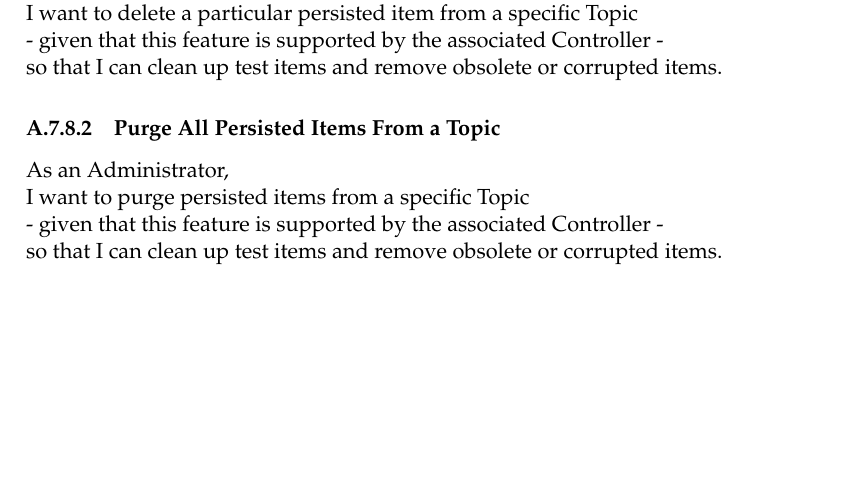
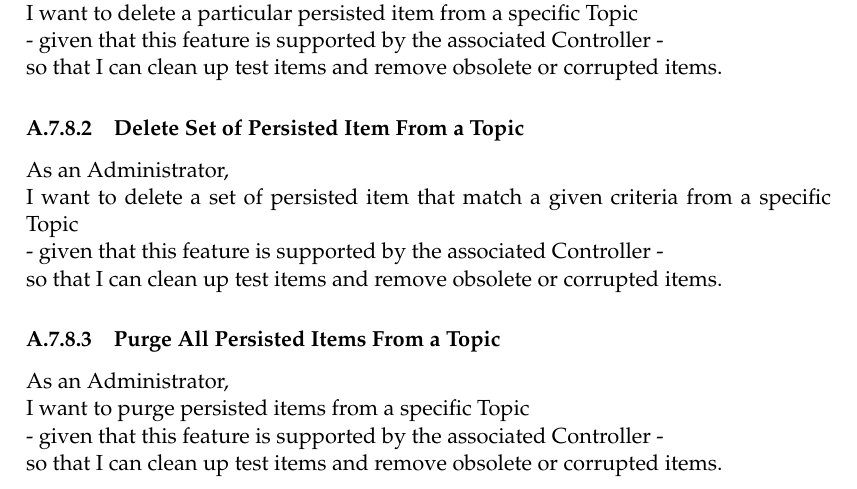
Before and after one commit to xmpp-grid-broker/documents, a LaTeX thesis (documents/final-submission-document/final-submission-document.tex, which reads documents/final-submission-document/appendices/requirements.tex): part of page 28 of 37 before the commit and part of page 28 of 38 after it, cut so that both start at the same text, the shorter picture padded with empty space. Compiled offline with pdfLaTeX.

Commit message:
Add purge delete as a requirement

```diff
--- a/documents/final-submission-document/appendices/requirements.tex
+++ b/documents/final-submission-document/appendices/requirements.tex
@@ -235,6 +235,13 @@ I want to delete a particular persisted item from a specific Topic\\
 - given that this feature is supported by the associated Controller -\\
 so that I can clean up test items and remove obsolete or corrupted items.
 
+\subsubsection{Delete Set of Persisted Item From a Topic}
+
+As an Administrator,\\
+I want to delete a set of persisted item that match a given criteria from a specific Topic\\
+- given that this feature is supported by the associated Controller -\\
+so that I can clean up test items and remove obsolete or corrupted items.
+
 \subsubsection{Purge All Persisted Items From a Topic}
 
 As an Administrator,\\
```
Also changed, not shown: documents/final-submission-document/resources/wireframe_12.pdf, 1 other file.
